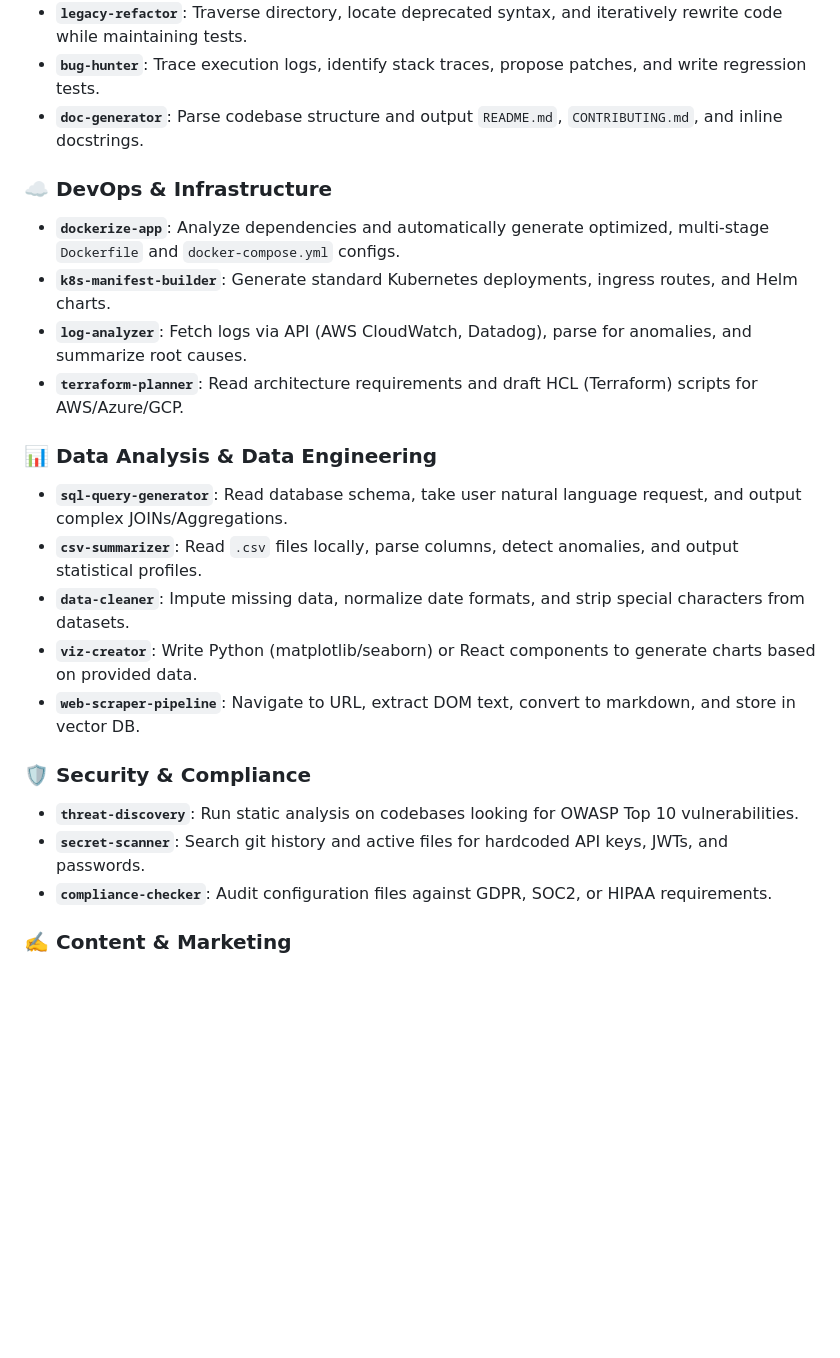
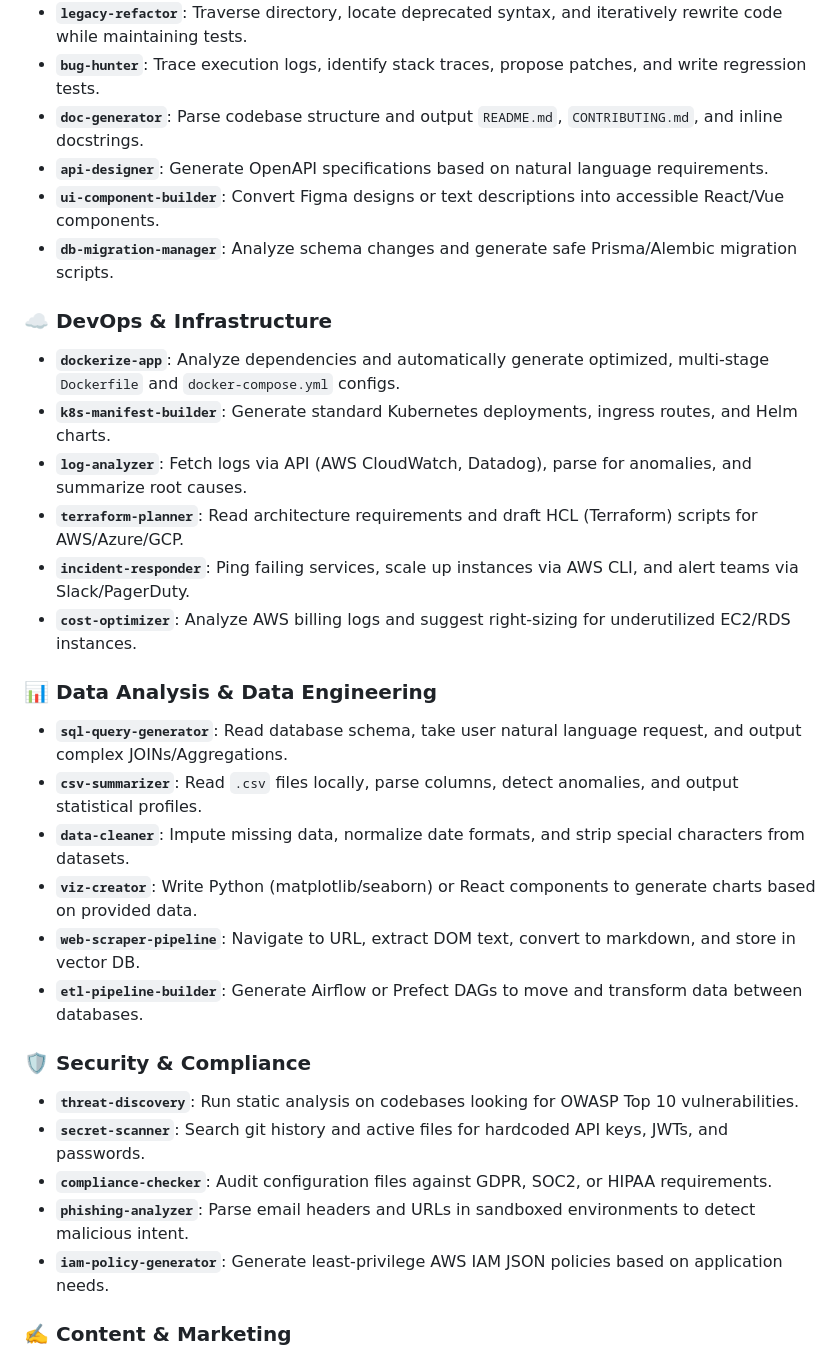
Before and after one commit to girishlade111/MCP-Directory, a Markdown page: AI Agent Skills Directory.md, the part around one of its changes. Drawn GitHub-style; blank space fills up the shorter version.

```diff
--- a/AI Agent Skills Directory.md
+++ b/AI Agent Skills Directory.md
@@ -76,12 +76,17 @@ When agents use the tools listed above, they execute **Skills**. Here is an exha
 *   **`legacy-refactor`**: Traverse directory, locate deprecated syntax, and iteratively rewrite code while maintaining tests.
 *   **`bug-hunter`**: Trace execution logs, identify stack traces, propose patches, and write regression tests.
 *   **`doc-generator`**: Parse codebase structure and output `README.md`, `CONTRIBUTING.md`, and inline docstrings.
+*   **`api-designer`**: Generate OpenAPI specifications based on natural language requirements.
+*   **`ui-component-builder`**: Convert Figma designs or text descriptions into accessible React/Vue components.
+*   **`db-migration-manager`**: Analyze schema changes and generate safe Prisma/Alembic migration scripts.
 
 ### ☁️ DevOps & Infrastructure
 *   **`dockerize-app`**: Analyze dependencies and automatically generate optimized, multi-stage `Dockerfile` and `docker-compose.yml` configs.
 *   **`k8s-manifest-builder`**: Generate standard Kubernetes deployments, ingress routes, and Helm charts.
 *   **`log-analyzer`**: Fetch logs via API (AWS CloudWatch, Datadog), parse for anomalies, and summarize root causes.
 *   **`terraform-planner`**: Read architecture requirements and draft HCL (Terraform) scripts for AWS/Azure/GCP.
+*   **`incident-responder`**: Ping failing services, scale up instances via AWS CLI, and alert teams via Slack/PagerDuty.
+*   **`cost-optimizer`**: Analyze AWS billing logs and suggest right-sizing for underutilized EC2/RDS instances.
 
 ### 📊 Data Analysis & Data Engineering
 *   **`sql-query-generator`**: Read database schema, take user natural language request, and output complex JOINs/Aggregations.
@@ -89,11 +94,14 @@ When agents use the tools listed above, they execute **Skills**. Here is an exha
 *   **`data-cleaner`**: Impute missing data, normalize date formats, and strip special characters from datasets.
 *   **`viz-creator`**: Write Python (matplotlib/seaborn) or React components to generate charts based on provided data.
 *   **`web-scraper-pipeline`**: Navigate to URL, extract DOM text, convert to markdown, and store in vector DB.
+*   **`etl-pipeline-builder`**: Generate Airflow or Prefect DAGs to move and transform data between databases.
 
 ### 🛡️ Security & Compliance
 *   **`threat-discovery`**: Run static analysis on codebases looking for OWASP Top 10 vulnerabilities.
 *   **`secret-scanner`**: Search git history and active files for hardcoded API keys, JWTs, and passwords.
 *   **`compliance-checker`**: Audit configuration files against GDPR, SOC2, or HIPAA requirements.
+*   **`phishing-analyzer`**: Parse email headers and URLs in sandboxed environments to detect malicious intent.
+*   **`iam-policy-generator`**: Generate least-privilege AWS IAM JSON policies based on application needs.
 
 ### ✍️ Content & Marketing
 *   **`seo-optimizer`**: Read markdown/HTML, inject LSI keywords, generate meta descriptions, and check readability scores.
```
Also changed, not shown: other parts of AI Agent Skills Directory.md (+34 -0 lines).
